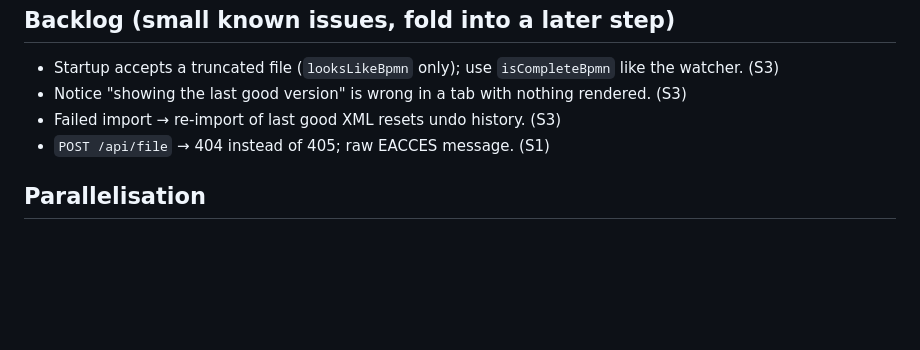
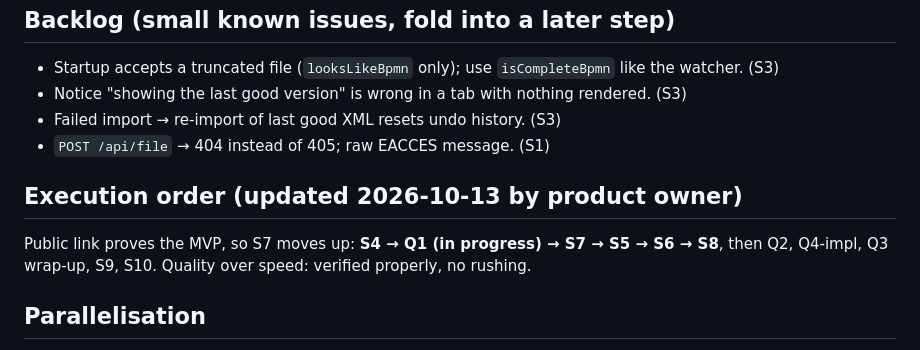
Before and after one commit to DreadBoy/bpmn-edit, a Markdown page: PLAN.md, the part around the change. Rendered like a GitHub page; blank space fills up the shorter version.

Commit message:
Plan: prioritise S7 share link after Q1

```diff
--- a/PLAN.md
+++ b/PLAN.md
@@ -141,6 +141,11 @@ cannot tell host and collaborator apart:
 - Failed import → re-import of last good XML resets undo history. (S3)
 - `POST /api/file` → 404 instead of 405; raw EACCES message. (S1)
 
+## Execution order (updated 2026-10-13 by product owner)
+
+Public link proves the MVP, so S7 moves up: **S4 → Q1 (in progress) → S7 → S5 → S6 → S8**, then Q2, Q4-impl,
+Q3 wrap-up, S9, S10. Quality over speed: verified properly, no rushing.
+
 ## Parallelisation
 
 Slices touch the same files (`server.js`, `app.js`), so they run mostly sequentially. Exception: the tunnel
```
